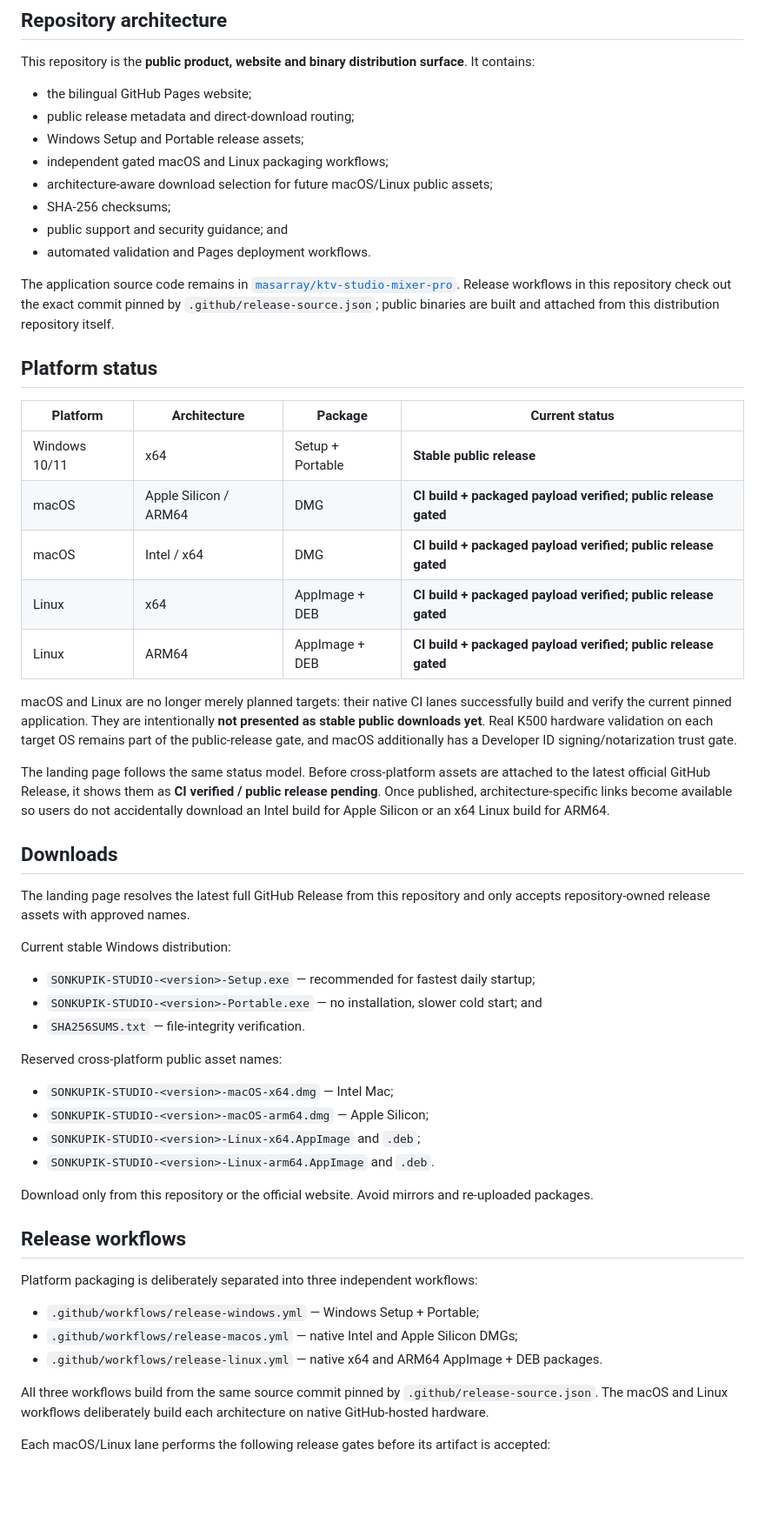
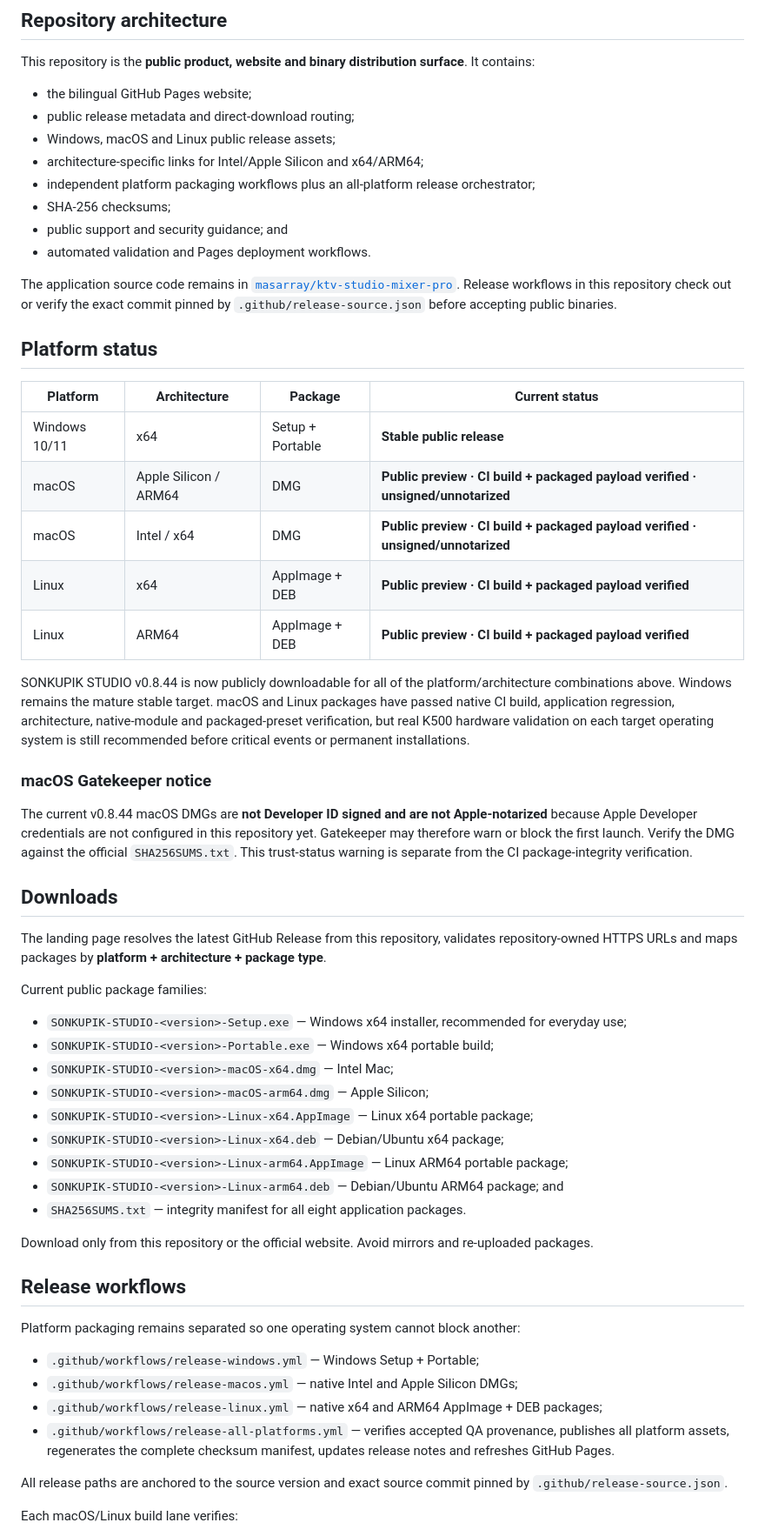
Before and after one commit to masarray/sonkupik-studio, a Markdown page: README.md, the part around one of its changes. Shown at 87% size. GitHub-like rendering; blank space fills up the shorter version.

Commit message:
Document all-platform public release

```diff
--- a/README.md
+++ b/README.md
@@ -24,57 +23,59 @@ This repository is the **public product, website and binary distribution surface
 
 - the bilingual GitHub Pages website;
 - public release metadata and direct-download routing;
-- Windows Setup and Portable release assets;
-- independent gated macOS and Linux packaging workflows;
-- architecture-aware download selection for future macOS/Linux public assets;
+- Windows, macOS and Linux public release assets;
+- architecture-specific links for Intel/Apple Silicon and x64/ARM64;
+- independent platform packaging workflows plus an all-platform release orchestrator;
 - SHA-256 checksums;
 - public support and security guidance; and
 - automated validation and Pages deployment workflows.
 
-The application source code remains in [`masarray/ktv-studio-mixer-pro`](https://github.com/masarray/ktv-studio-mixer-pro). Release workflows in this repository check out the exact commit pinned by `.github/release-source.json`; public binaries are built and attached from this distribution repository itself.
+The application source code remains in [`masarray/ktv-studio-mixer-pro`](https://github.com/masarray/ktv-studio-mixer-pro). Release workflows in this repository check out or verify the exact commit pinned by `.github/release-source.json` before accepting public binaries.
 
 ## Platform status
 
 | Platform | Architecture | Package | Current status |
 | --- | --- | --- | --- |
 | Windows 10/11 | x64 | Setup + Portable | **Stable public release** |
-| macOS | Apple Silicon / ARM64 | DMG | **CI build + packaged payload verified; public release gated** |
-| macOS | Intel / x64 | DMG | **CI build + packaged payload verified; public release gated** |
-| Linux | x64 | AppImage + DEB | **CI build + packaged payload verified; public release gated** |
-| Linux | ARM64 | AppImage + DEB | **CI build + packaged payload verified; public release gated** |
+| macOS | Apple Silicon / ARM64 | DMG | **Public preview · CI build + packaged payload verified · unsigned/unnotarized** |
+| macOS | Intel / x64 | DMG | **Public preview · CI build + packaged payload verified · unsigned/unnotarized** |
+| Linux | x64 | AppImage + DEB | **Public preview · CI build + packaged payload verified** |
+| Linux | ARM64 | AppImage + DEB | **Public preview · CI build + packaged payload verified** |
 
-macOS and Linux are no longer merely planned targets: their native CI lanes successfully build and verify the current pinned application. They are intentionally **not presented as stable public downloads yet**. Real K500 hardware validation on each target OS remains part of the public-release gate, and macOS additionally has a Developer ID signing/notarization trust gate.
+SONKUPIK STUDIO v0.8.44 is now publicly downloadable for all of the platform/architecture combinations above. Windows remains the mature stable target. macOS and Linux packages have passed native CI build, application regression, architecture, native-module and packaged-preset verification, but real K500 hardware validation on each target operating system is still recommended before critical events or permanent installations.
 
-The landing page follows the same status model. Before cross-platform assets are attached to the latest official GitHub Release, it shows them as **CI verified / public release pending**. Once published, architecture-specific links become available so users do not accidentally download an Intel build for Apple Silicon or an x64 Linux build for ARM64.
+### macOS Gatekeeper notice
+
+The current v0.8.44 macOS DMGs are **not Developer ID signed and are not Apple-notarized** because Apple Developer credentials are not configured in this repository yet. Gatekeeper may therefore warn or block the first launch. Verify the DMG against the official `SHA256SUMS.txt`. This trust-status warning is separate from the CI package-integrity verification.
 
 ## Downloads
 
-The landing page resolves the latest full GitHub Release from this repository and only accepts repository-owned release assets with approved names.
+The landing page resolves the latest GitHub Release from this repository, validates repository-owned HTTPS URLs and maps packages by **platform + architecture + package type**.
 
-Current stable Windows distribution:
+Current public package families:
 
-- `SONKUPIK-STUDIO-<version>-Setup.exe` — recommended for fastest daily startup;
-- `SONKUPIK-STUDIO-<version>-Portable.exe` — no installation, slower cold start; and
-- `SHA256SUMS.txt` — file-integrity verification.
-
-Reserved cross-platform public asset names:
-
+- `SONKUPIK-STUDIO-<version>-Setup.exe` — Windows x64 installer, recommended for everyday use;
+- `SONKUPIK-STUDIO-<version>-Portable.exe` — Windows x64 portable build;
 - `SONKUPIK-STUDIO-<version>-macOS-x64.dmg` — Intel Mac;
 - `SONKUPIK-STUDIO-<version>-macOS-arm64.dmg` — Apple Silicon;
-- `SONKUPIK-STUDIO-<version>-Linux-x64.AppImage` and `.deb`;
-- `SONKUPIK-STUDIO-<version>-Linux-arm64.AppImage` and `.deb`.
+- `SONKUPIK-STUDIO-<version>-Linux-x64.AppImage` — Linux x64 portable package;
+- `SONKUPIK-STUDIO-<version>-Linux-x64.deb` — Debian/Ubuntu x64 package;
+- `SONKUPIK-STUDIO-<version>-Linux-arm64.AppImage` — Linux ARM64 portable package;
+- `SONKUPIK-STUDIO-<version>-Linux-arm64.deb` — Debian/Ubuntu ARM64 package; and
+- `SHA256SUMS.txt` — integrity manifest for all eight application packages.
 
 Download only from this repository or the official website. Avoid mirrors and re-uploaded packages.
 
 ## Release workflows
 
-Platform packaging is deliberately separated into three independent workflows:
+Platform packaging remains separated so one operating system cannot block another:
 
 - `.github/workflows/release-windows.yml` — Windows Setup + Portable;
 - `.github/workflows/release-macos.yml` — native Intel and Apple Silicon DMGs;
-- `.github/workflows/release-linux.yml` — native x64 and ARM64 AppImage + DEB packages.
+- `.github/workflows/release-linux.yml` — native x64 and ARM64 AppImage + DEB packages;
+- `.github/workflows/release-all-platforms.yml` — verifies accepted QA provenance, publishes all platform assets, regenerates the complete checksum manifest, updates release notes and refreshes GitHub Pages.
 
-All three workflows build from the same source commit pinned by `.github/release-source.json`. The macOS and Linux workflows deliberately build each architecture on native GitHub-hosted hardware.
+All release paths are anchored to the source version and exact source commit pinned by `.github/release-source.json`.
 
-Each macOS/Linux lane performs the following release gates before its artifact is accepted:
+Each macOS/Linux build lane verifies:
 
```
Also changed, not shown: other parts of README.md (+18 -20 lines).
